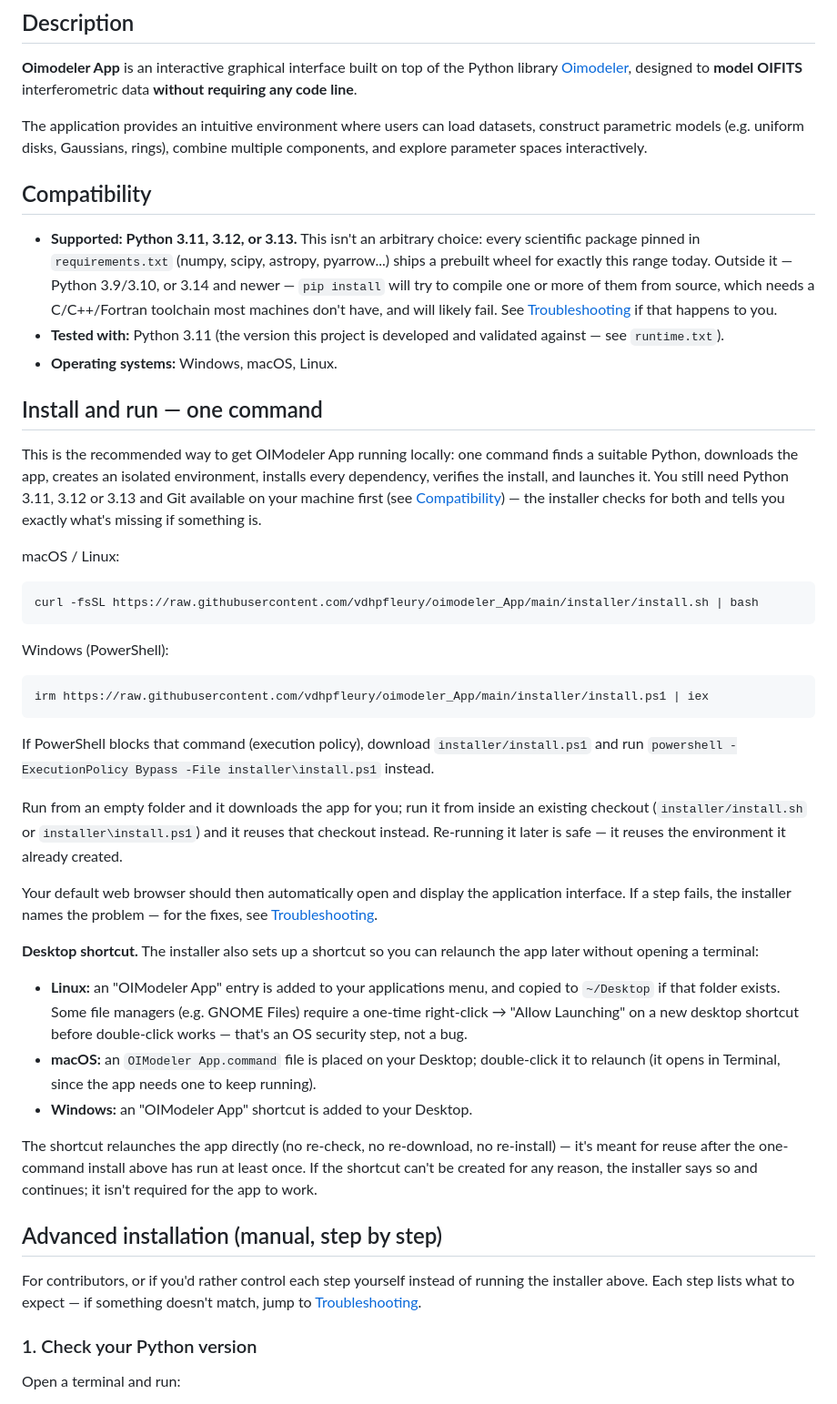
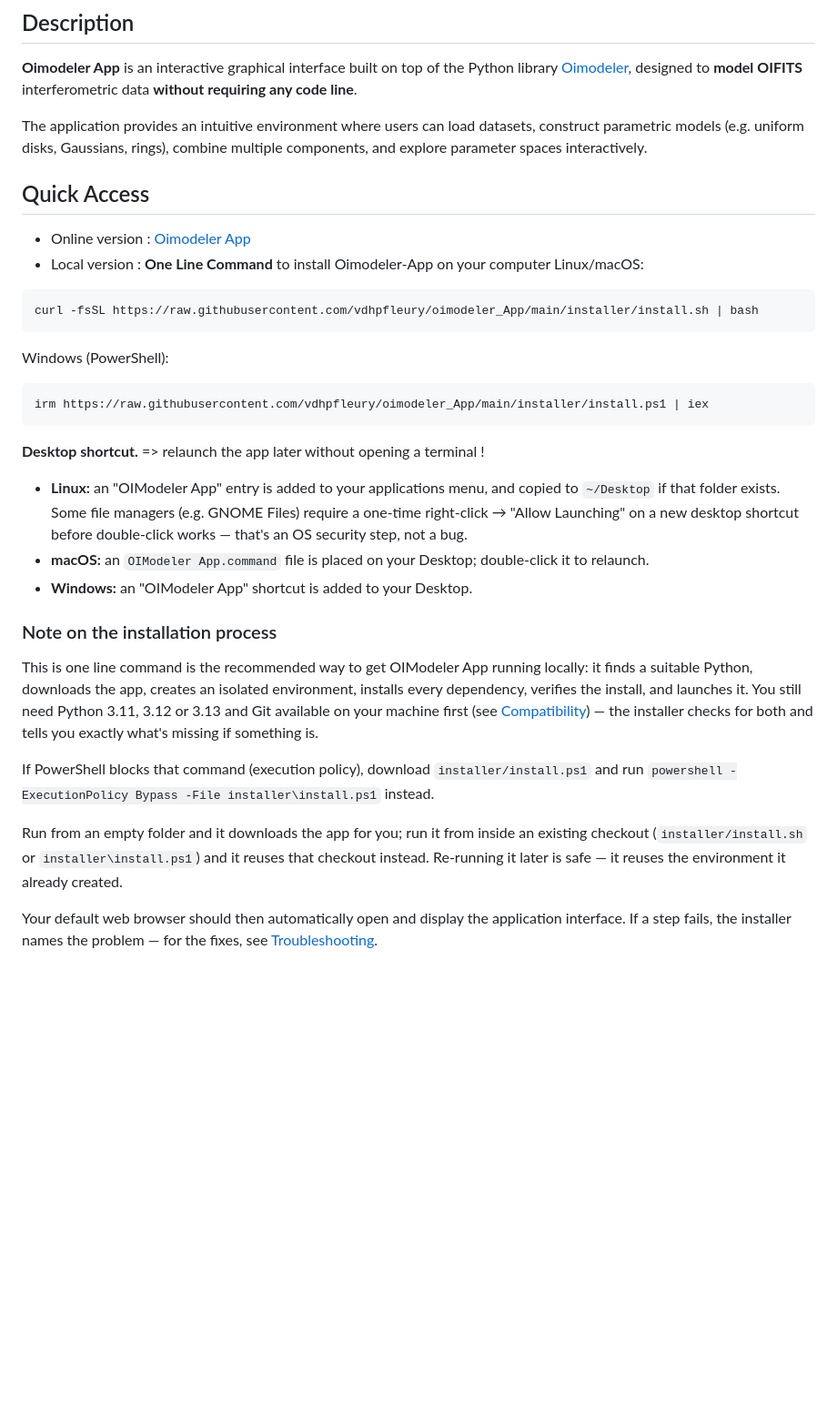
Before and after one commit to vdhpfleury/oimodeler_App, a Markdown page: README.md, the part around one of its changes. Shown at 91% size. Drawn GitHub-style; blank space fills up the shorter version.

````diff
--- a/README.md
+++ b/README.md
@@ -7,40 +7,30 @@ Simplest way to get in interferometric data modelisation !
 
  The application provides an intuitive environment where users can load datasets, construct parametric models (e.g. uniform disks, Gaussians, rings), combine multiple components, and explore parameter spaces interactively.
 
-## Compatibility
-- **Supported: Python 3.11, 3.12, or 3.13.** This isn't an arbitrary choice: every scientific package pinned in `requirements.txt` (numpy, scipy, astropy, pyarrow...) ships a prebuilt wheel for exactly this range today. Outside it — Python 3.9/3.10, or 3.14 and newer — `pip install` will try to compile one or more of them from source, which needs a C/C++/Fortran toolchain most machines don't have, and will likely fail. See [Troubleshooting](#troubleshooting) if that happens to you.
-- **Tested with:** Python 3.11 (the version this project is developed and validated against — see `runtime.txt`).
-- **Operating systems:** Windows, macOS, Linux.
-
-## Install and run — one command
-This is the recommended way to get OIModeler App running locally: one command finds a suitable Python, downloads the app, creates an isolated environment, installs every dependency, verifies the install, and launches it. You still need Python 3.11, 3.12 or 3.13 and Git available on your machine first (see [Compatibility](#compatibility)) — the installer checks for both and tells you exactly what's missing if something is.
-
-macOS / Linux:
+ ## Quick Access
+- Online version : [Oimodeler App](https://oimodeler-app.streamlit.app/)
+- Local version : **One Line Command** to install Oimodeler-App on your computer
+Linux/macOS:
 ```bash
 curl -fsSL https://raw.githubusercontent.com/vdhpfleury/oimodeler_App/main/installer/install.sh | bash
 ```
-
 Windows (PowerShell):
 ```powershell
 irm https://raw.githubusercontent.com/vdhpfleury/oimodeler_App/main/installer/install.ps1 | iex
 ```
+
+**Desktop shortcut.** => relaunch the app later without opening a terminal !
+- **Linux:** an "OIModeler App" entry is added to your applications menu, and copied to `~/Desktop` if that folder exists. Some file managers (e.g. GNOME Files) require a one-time right-click → "Allow Launching" on a new desktop shortcut before double-click works — that's an OS security step, not a bug.
+- **macOS:** an `OIModeler App.command` file is placed on your Desktop; double-click it to relaunch.
+- **Windows:** an "OIModeler App" shortcut is added to your Desktop.
+
+
+### Note on the installation process
+This is one line command is the recommended way to get OIModeler App running locally: it finds a suitable Python, downloads the app, creates an isolated environment, installs every dependency, verifies the install, and launches it. You still need Python 3.11, 3.12 or 3.13 and Git available on your machine first (see [Compatibility](#compatibility)) — the installer checks for both and tells you exactly what's missing if something is.
+
 If PowerShell blocks that command (execution policy), download `installer/install.ps1` and run `powershell -ExecutionPolicy Bypass -File installer\install.ps1` instead.
 
 Run from an empty folder and it downloads the app for you; run it from inside an existing checkout (`installer/install.sh` or `installer\install.ps1`) and it reuses that checkout instead. Re-running it later is safe — it reuses the environment it already created.
 
 Your default web browser should then automatically open and display the application interface. If a step fails, the installer names the problem — for the fixes, see [Troubleshooting](#troubleshooting).
 
-**Desktop shortcut.** The installer also sets up a shortcut so you can relaunch the app later without opening a terminal:
-- **Linux:** an "OIModeler App" entry is added to your applications menu, and copied to `~/Desktop` if that folder exists. Some file managers (e.g. GNOME Files) require a one-time right-click → "Allow Launching" on a new desktop shortcut before double-click works — that's an OS security step, not a bug.
-- **macOS:** an `OIModeler App.command` file is placed on your Desktop; double-click it to relaunch (it opens in Terminal, since the app needs one to keep running).
-- **Windows:** an "OIModeler App" shortcut is added to your Desktop.
-
-The shortcut relaunches the app directly (no re-check, no re-download, no re-install) — it's meant for reuse after the one-command install above has run at least once. If the shortcut can't be created for any reason, the installer says so and continues; it isn't required for the app to work.
-
-
-## Advanced installation (manual, step by step)
-For contributors, or if you'd rather control each step yourself instead of running the installer above. Each step lists what to expect — if something doesn't match, jump to [Troubleshooting](#troubleshooting).
-
-### 1. Check your Python version
-Open a terminal and run:
-
````
Also changed, not shown: other parts of README.md (+4 -113 lines).
